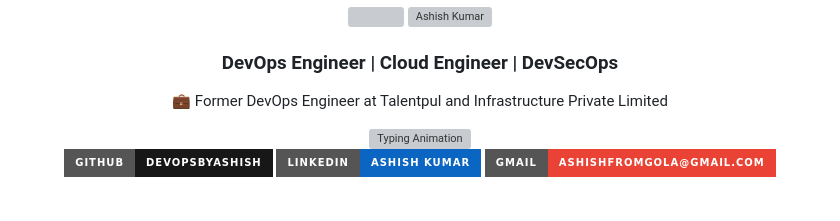
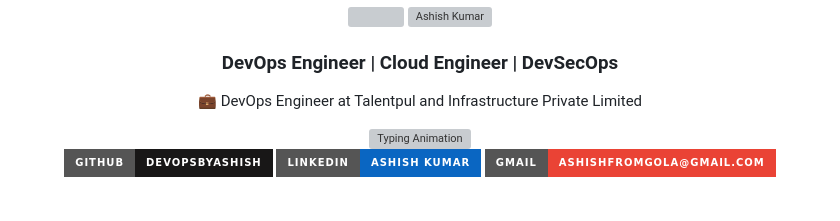
Before and after one commit to devopsbyashish/devopsbyashish.github.io, a Markdown page: README.md, the part around the change. Drawn GitHub-style; badges without logos; grey boxes are pictures that could not be loaded.

```diff
--- a/README.md
+++ b/README.md
@@ -6,7 +6,7 @@
 
 ### DevOps Engineer | Cloud Engineer | DevSecOps
 
-💼 Former DevOps Engineer at Talentpul and Infrastructure Private Limited
+💼 DevOps Engineer at Talentpul and Infrastructure Private Limited
 
 <img src="https://readme-typing-svg.demolab.com?font=Fira+Code&size=18&duration=2500&pause=900&color=22D3EE&center=true&vCenter=true&width=900&lines=DevOps+Engineer%3B+Azure+Cloud+Engineer%3B+Terraform+Infrastructure+Engineer%3B+Docker+%7C+Kubernetes+%7C+Jenkins+%7C+CI%2FCD+%7C+DevSecOps%3B+Cloud+Automation+%7C+Infrastructure+as+Code%3B+Automate+Everything+%F0%9F%9A%80" alt="Typing Animation">
 
```
